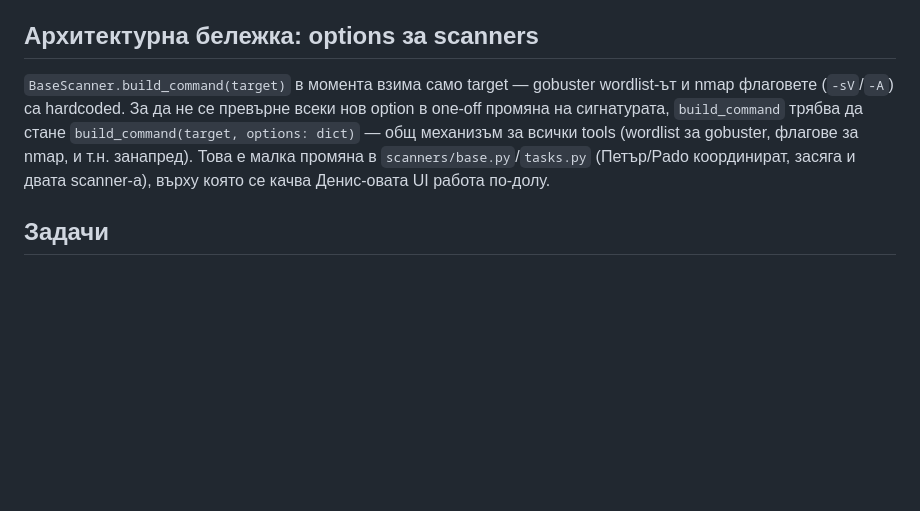
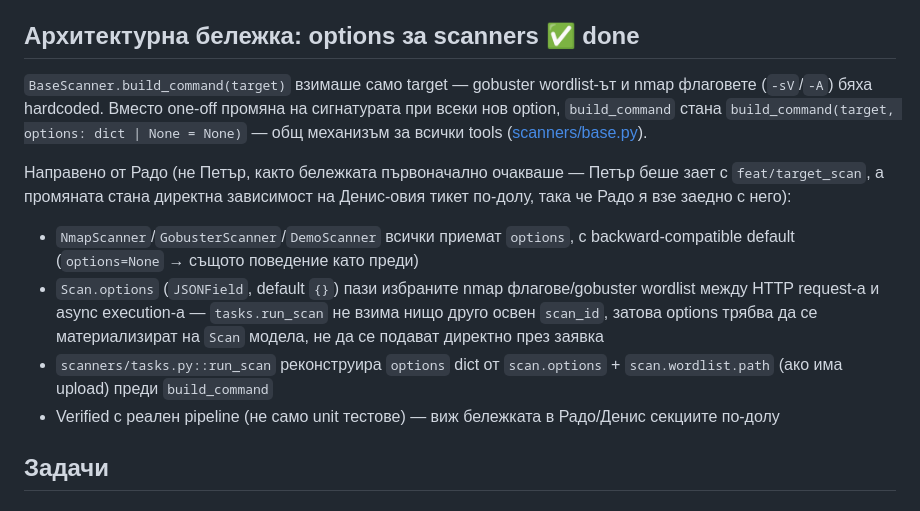
Before and after one commit to GospodinovPetar/NodeGuard, a Markdown page: docs/planning/01_SPRINT_1.md, the part around the change. Drawn GitHub-style; blank space fills up the shorter version.

Commit message:
docs: close out the options architecture note in Sprint 1
Marked done and rewritten to describe what was actually built (was still
phrased as a to-do, even though Rado's task section already pointed back
to it as finished) — also notes it ended up being Rado's work alone since
Petar was on feat/target_scan when it became a hard dependency of Denis's
ticket.

```diff
--- a/docs/planning/01_SPRINT_1.md
+++ b/docs/planning/01_SPRINT_1.md
@@ -16,9 +16,16 @@
 - [x] Catalog on/off toggle UI + scan-options dropdown (Денис — виж бележката по-долу)
 - [x] Custom wordlist upload за gobuster (Денис — виж бележката по-долу) — fallback към bundled `common.txt` ако няма upload
 
-## Архитектурна бележка: options за scanners
+## Архитектурна бележка: options за scanners ✅ done
 
-`BaseScanner.build_command(target)` в момента взима само target — gobuster wordlist-ът и nmap флаговете (`-sV`/`-A`) са hardcoded. За да не се превърне всеки нов option в one-off промяна на сигнатурата, `build_command` трябва да стане `build_command(target, options: dict)` — общ механизъм за всички tools (wordlist за gobuster, флагове за nmap, и т.н. занапред). Това е малка промяна в `scanners/base.py`/`tasks.py` (Петър/Рado координират, засяга и двата scanner-а), върху която се качва Денис-овата UI работа по-долу.
+`BaseScanner.build_command(target)` взимаше само target — gobuster wordlist-ът и nmap флаговете (`-sV`/`-A`) бяха hardcoded. Вместо one-off промяна на сигнатурата при всеки нов option, `build_command` стана `build_command(target, options: dict | None = None)` — общ механизъм за всички tools ([scanners/base.py](../../NodeGuard/scanners/base.py)).
+
+Направено от Радо (не Петър, както бележката първоначално очакваше — Петър беше зает с `feat/target_scan`, а промяната стана директна зависимост на Денис-овия тикет по-долу, така че Радо я взе заедно с него):
+
+- `NmapScanner`/`GobusterScanner`/`DemoScanner` всички приемат `options`, с backward-compatible default (`options=None` → същото поведение като преди)
+- `Scan.options` (`JSONField`, default `{}`) пази избраните nmap флагове/gobuster wordlist между HTTP request-а и async execution-а — `tasks.run_scan` не взима нищо друго освен `scan_id`, затова options трябва да се материализират на `Scan` модела, не да се подават директно през заявка
+- `scanners/tasks.py::run_scan` реконструира `options` dict от `scan.options` + `scan.wordlist.path` (ако има upload) преди `build_command`
+- Verified с реален pipeline (не само unit тестове) — виж бележката в Радо/Денис секциите по-долу
 
 ## Задачи
 
```
